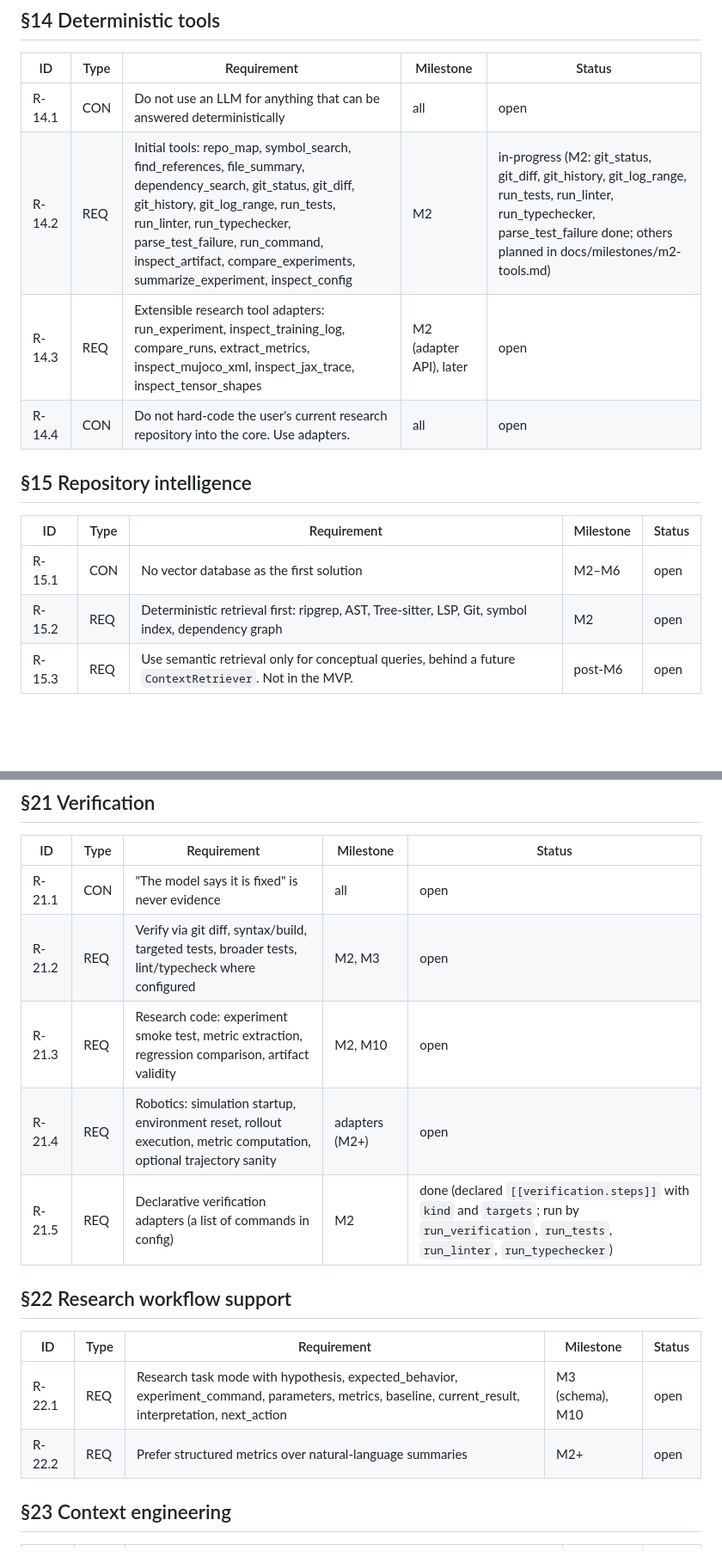
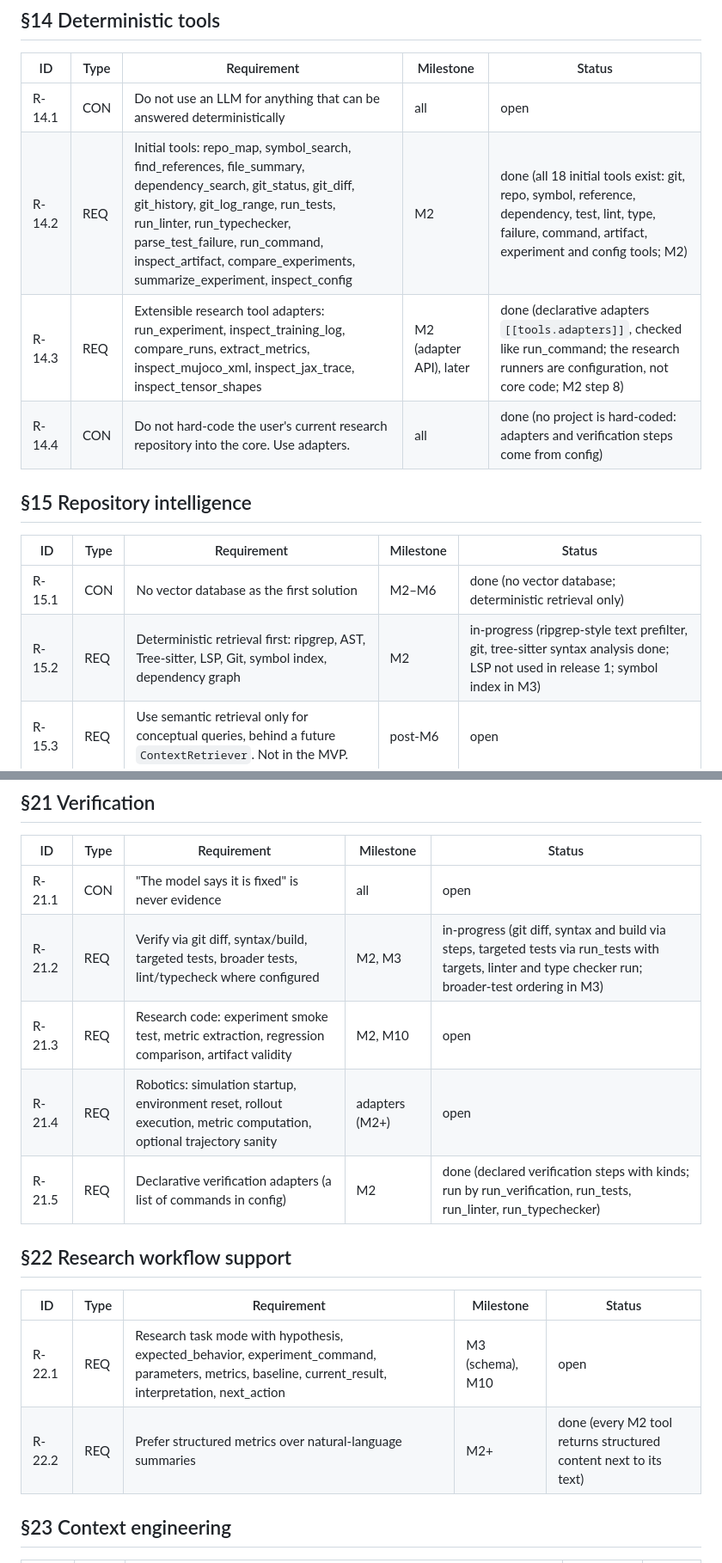
Before and after one commit to kushagrathisside/bridle, a Markdown page: docs/spec/requirements-traceability.md, 2 parts joined by grey strips. Shown at 86% size. Rendered like a GitHub page; blank space fills up the shorter version.

```diff
--- a/docs/spec/requirements-traceability.md
+++ b/docs/spec/requirements-traceability.md
@@ -188,16 +188,16 @@ the ADR is linked.
 | ID | Type | Requirement | Milestone | Status |
 |---|---|---|---|---|
 | R-14.1 | CON | Do not use an LLM for anything that can be answered deterministically | all | open |
-| R-14.2 | REQ | Initial tools: repo_map, symbol_search, find_references, file_summary, dependency_search, git_status, git_diff, git_history, git_log_range, run_tests, run_linter, run_typechecker, parse_test_failure, run_command, inspect_artifact, compare_experiments, summarize_experiment, inspect_config | M2 | in-progress (M2: git_status, git_diff, git_history, git_log_range, run_tests, run_linter, run_typechecker, parse_test_failure done; others planned in docs/milestones/m2-tools.md) |
-| R-14.3 | REQ | Extensible research tool adapters: run_experiment, inspect_training_log, compare_runs, extract_metrics, inspect_mujoco_xml, inspect_jax_trace, inspect_tensor_shapes | M2 (adapter API), later | open |
-| R-14.4 | CON | Do not hard-code the user's current research repository into the core. Use adapters. | all | open |
+| R-14.2 | REQ | Initial tools: repo_map, symbol_search, find_references, file_summary, dependency_search, git_status, git_diff, git_history, git_log_range, run_tests, run_linter, run_typechecker, parse_test_failure, run_command, inspect_artifact, compare_experiments, summarize_experiment, inspect_config | M2 | done (all 18 initial tools exist: git, repo, symbol, reference, dependency, test, lint, type, failure, command, artifact, experiment and config tools; M2) |
+| R-14.3 | REQ | Extensible research tool adapters: run_experiment, inspect_training_log, compare_runs, extract_metrics, inspect_mujoco_xml, inspect_jax_trace, inspect_tensor_shapes | M2 (adapter API), later | done (declarative adapters `[[tools.adapters]]`, checked like run_command; the research runners are configuration, not core code; M2 step 8) |
+| R-14.4 | CON | Do not hard-code the user's current research repository into the core. Use adapters. | all | done (no project is hard-coded: adapters and verification steps come from config) |
 
 ## §15 Repository intelligence
 
 | ID | Type | Requirement | Milestone | Status |
 |---|---|---|---|---|
-| R-15.1 | CON | No vector database as the first solution | M2–M6 | open |
-| R-15.2 | REQ | Deterministic retrieval first: ripgrep, AST, Tree-sitter, LSP, Git, symbol index, dependency graph | M2 | open |
+| R-15.1 | CON | No vector database as the first solution | M2–M6 | done (no vector database; deterministic retrieval only) |
+| R-15.2 | REQ | Deterministic retrieval first: ripgrep, AST, Tree-sitter, LSP, Git, symbol index, dependency graph | M2 | in-progress (ripgrep-style text prefilter, git, tree-sitter syntax analysis done; LSP not used in release 1; symbol index in M3) |
 | R-15.3 | REQ | Use semantic retrieval only for conceptual queries, behind a future `ContextRetriever`. Not in the MVP. | post-M6 | open |
 
 ## §16 Persistent state
@@ -246,17 +246,17 @@ the ADR is linked.
 | ID | Type | Requirement | Milestone | Status |
 |---|---|---|---|---|
 | R-21.1 | CON | "The model says it is fixed" is never evidence | all | open |
-| R-21.2 | REQ | Verify via git diff, syntax/build, targeted tests, broader tests, lint/typecheck where configured | M2, M3 | open |
+| R-21.2 | REQ | Verify via git diff, syntax/build, targeted tests, broader tests, lint/typecheck where configured | M2, M3 | in-progress (git diff, syntax and build via steps, targeted tests via run_tests with targets, linter and type checker run; broader-test ordering in M3) |
 | R-21.3 | REQ | Research code: experiment smoke test, metric extraction, regression comparison, artifact validity | M2, M10 | open |
 | R-21.4 | REQ | Robotics: simulation startup, environment reset, rollout execution, metric computation, optional trajectory sanity | adapters (M2+) | open |
-| R-21.5 | REQ | Declarative verification adapters (a list of commands in config) | M2 | done (declared `[[verification.steps]]` with `kind` and `targets`; run by `run_verification`, `run_tests`, `run_linter`, `run_typechecker`) |
+| R-21.5 | REQ | Declarative verification adapters (a list of commands in config) | M2 | done (declared verification steps with kinds; run by run_verification, run_tests, run_linter, run_typechecker) |
 
 ## §22 Research workflow support
 
 | ID | Type | Requirement | Milestone | Status |
 |---|---|---|---|---|
 | R-22.1 | REQ | Research task mode with hypothesis, expected_behavior, experiment_command, parameters, metrics, baseline, current_result, interpretation, next_action | M3 (schema), M10 | open |
-| R-22.2 | REQ | Prefer structured metrics over natural-language summaries | M2+ | open |
+| R-22.2 | REQ | Prefer structured metrics over natural-language summaries | M2+ | done (every M2 tool returns structured content next to its text) |
 
 ## §23 Context engineering
 
```
Also changed, not shown: other parts of docs/spec/requirements-traceability.md (+2 -2 lines), docs/milestones/m2-tools.md (+19 -1 lines), docs/progress.md (+8 -0 lines).
